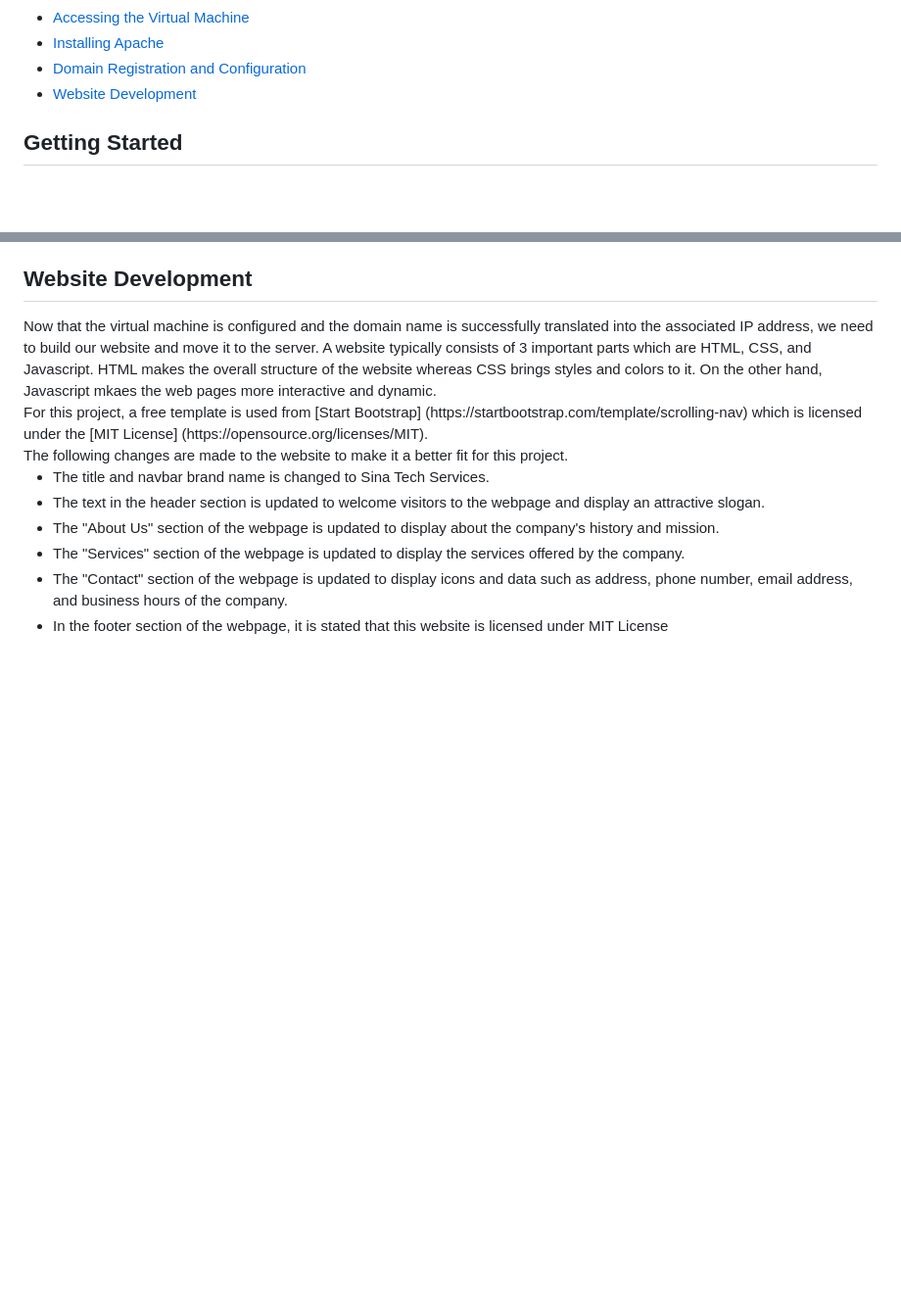
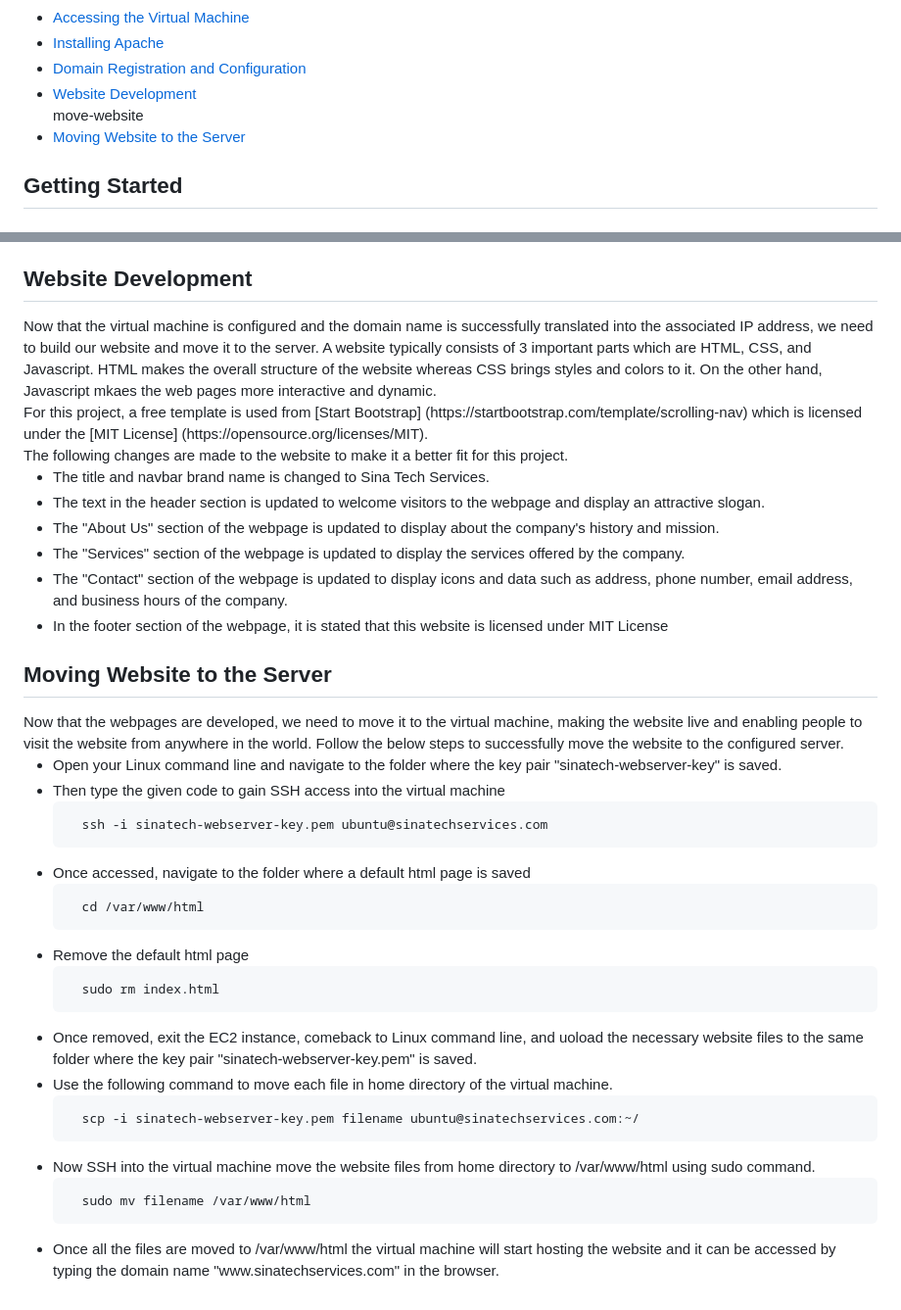
Before and after one commit to Ali-S1na/ICT171-Assignment-2, a Markdown page: documentation.md, 2 parts joined by grey strips. Shown: that part at 98% size. Drawn GitHub-style; blank space fills up the shorter version.

```diff
--- a/documentation.md
+++ b/documentation.md
@@ -9,7 +9,8 @@
     <li> <a href = "#access"> Accessing the Virtual Machine </a> </li>
     <li> <a href = "#apache"> Installing Apache </a> </li>
     <li> <a href = "#domain"> Domain Registration and Configuration </a> </li>
-    <li> <a href = "#website"> Website Development </a> </li>
+    <li> <a href = "#website"> Website Development </a> </li>move-website
+    <li> <a href = "#move-website"> Moving Website to the Server </a> </li>
 </ul>
 
 <h2 id = "getting-started"> Getting Started </h2>
@@ -79,3 +80,16 @@ For this project, a free template is used from [Start Bootstrap] (https://startb
     <li> The "Contact" section of the webpage is updated to display icons and data such as address, phone number, email address, and business hours of the company. </li>
     <li> In the footer section of the webpage, it is stated that this website is licensed under MIT License </li>
 </ul>
+
+<h2 id = "move-website"> Moving Website to the Server </h2>
+Now that the webpages are developed, we need to move it to the virtual machine, making the website live and enabling people to visit the website from anywhere in the world. Follow the below steps to successfully move the website to the configured server.
+<ul>
+    <li> Open your Linux command line and navigate to the folder where the key pair "sinatech-webserver-key" is saved. </li>
+    <li> Then type the given code to gain SSH access into the virtual machine <pre> <code> ssh -i sinatech-webserver-key.pem ubuntu@sinatechservices.com </code> </pre> </li>
+    <li> Once accessed, navigate to the folder where a default html page is saved <pre> <code> cd /var/www/html</code> </pre></li>
+    <li> Remove the default html page <pre> <code> sudo rm index.html</code> </pre></li>
+    <li> Once removed, exit the EC2 instance, comeback to Linux command line, and uoload the necessary website files to the same folder where the key pair "sinatech-webserver-key.pem" is saved.</li>
+    <li> Use the following command to move each file in home directory of the virtual machine. <pre> <code> scp -i sinatech-webserver-key.pem filename ubuntu@sinatechservices.com:~/</code> </pre></li>
+    <li> Now SSH into the virtual machine move the website files from home directory to /var/www/html using sudo command. <pre> <code> sudo mv filename /var/www/html</code> </pre></li>
+    <li> Once all the files are moved to /var/www/html the virtual machine will start hosting the website and it can be accessed by typing the domain name "www.sinatechservices.com" in the browser.</li>
+</ul>
```
Also changed, not shown: other parts of documentation.md (+1 -1 lines).
